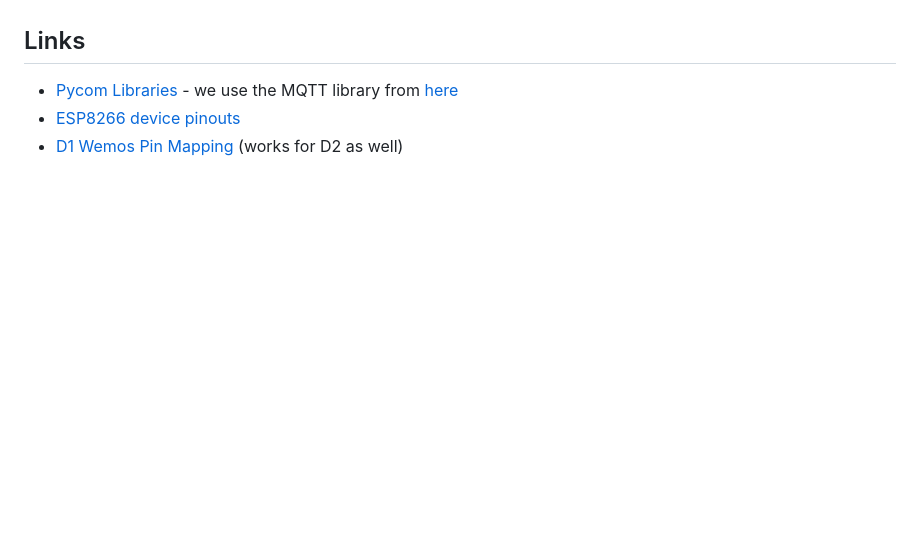
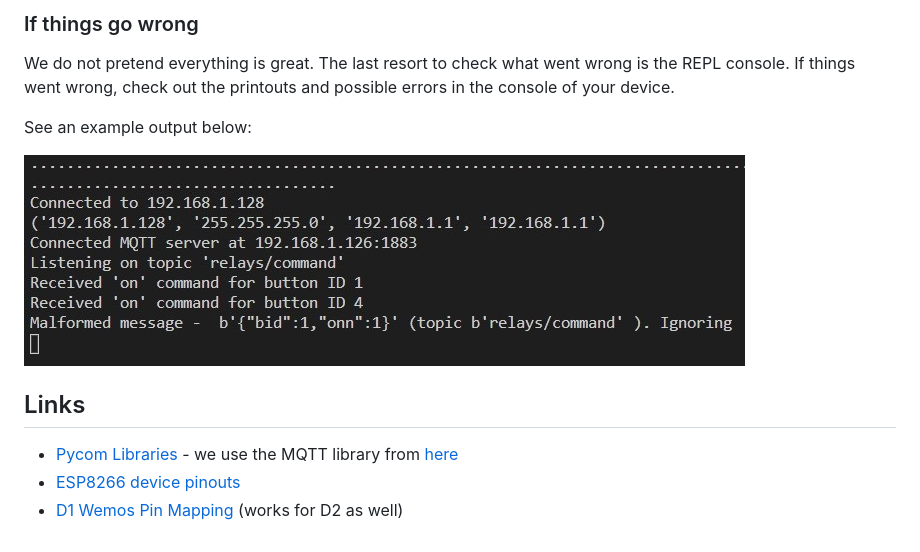
Before and after one commit to quantumspaces/upy-mqtt-relay, a Markdown page: README.md, the part around the change printed below. Drawn GitHub-style; pictures changed too: img/console.jpg (added); blank space fills up the shorter version.

Commit message:
adding examples and more robust error handling

```diff
--- a/README.md
+++ b/README.md
@@ -83,3 +97,11 @@ One of the environments to use is your local web app. We have bundled an example
+### If things go wrong
+
+We do not pretend everything is great. The last resort to check what went wrong is the REPL console. If things went wrong, check out the printouts and possible errors in the console of your device.
+
+See an example output below:
+
+![example console](img/console.jpg)
+
 ## Links
 
 * [Pycom Libraries](https://github.com/pycom/pycom-libraries) - we use the MQTT library from [here](https://github.com/pycom/pycom-libraries/tree/master/examples/mqtt)
```
Also changed, not shown: other parts of README.md (+14 -0 lines), changelog.md (+5 -0 lines), img/nodered-tester.jpg (added), 2 other files.
